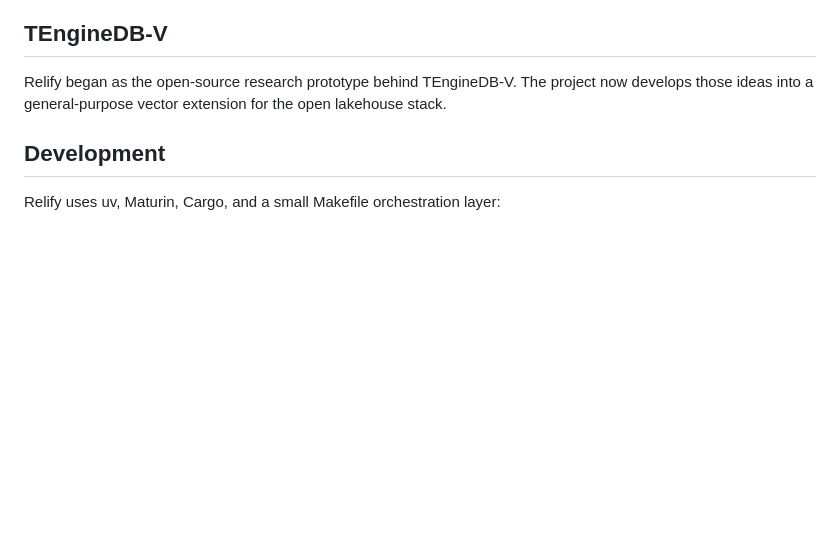
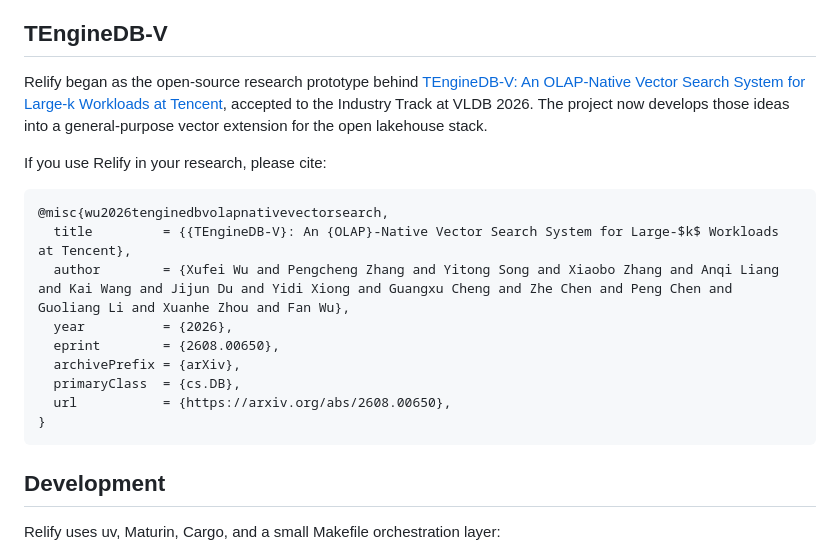
Before and after one commit to parqdb-io/parqdb, a Markdown page: README.md, the part around the change. Rendered like a GitHub page; blank space fills up the shorter version.

Commit message:
docs: add TEngineDB-V paper citation

````diff
--- a/README.md
+++ b/README.md
@@ -180,9 +180,25 @@ for complete measurements.
 
 ## TEngineDB-V
 
-Relify began as the open-source research prototype behind TEngineDB-V. The
-project now develops those ideas into a general-purpose vector extension for
-the open lakehouse stack.
+Relify began as the open-source research prototype behind
+[TEngineDB-V: An OLAP-Native Vector Search System for Large-k Workloads at
+Tencent](https://arxiv.org/abs/2608.00650), accepted to the Industry Track at
+VLDB 2026. The project now develops those ideas into a general-purpose vector
+extension for the open lakehouse stack.
+
+If you use Relify in your research, please cite:
+
+```bibtex
+@misc{wu2026tenginedbvolapnativevectorsearch,
+  title         = {{TEngineDB-V}: An {OLAP}-Native Vector Search System for Large-$k$ Workloads at Tencent},
+  author        = {Xufei Wu and Pengcheng Zhang and Yitong Song and Xiaobo Zhang and Anqi Liang and Kai Wang and Jijun Du and Yidi Xiong and Guangxu Cheng and Zhe Chen and Peng Chen and Guoliang Li and Xuanhe Zhou and Fan Wu},
+  year          = {2026},
+  eprint        = {2608.00650},
+  archivePrefix = {arXiv},
+  primaryClass  = {cs.DB},
+  url           = {https://arxiv.org/abs/2608.00650},
+}
+```
 
 ## Development
 
````
